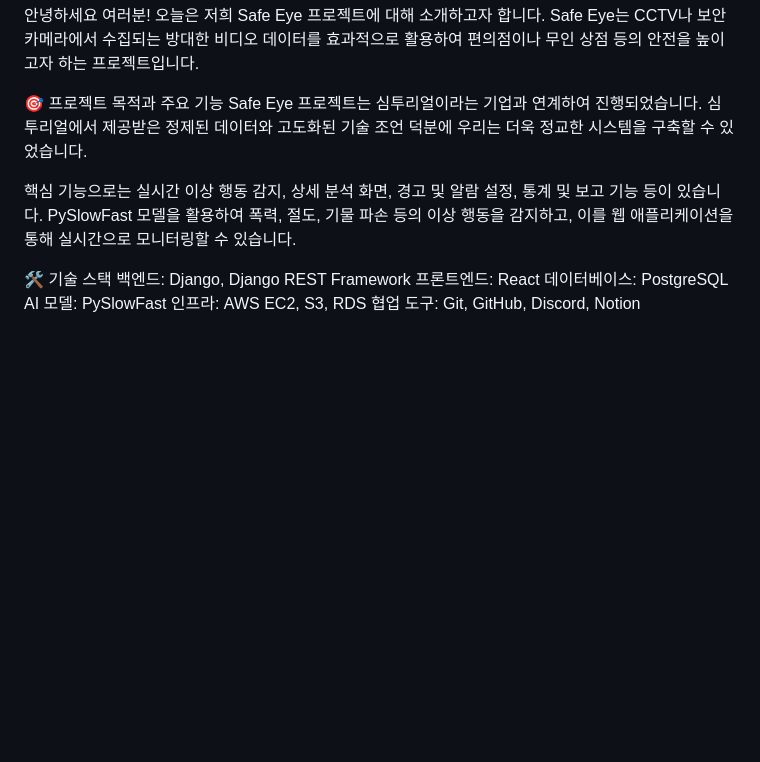
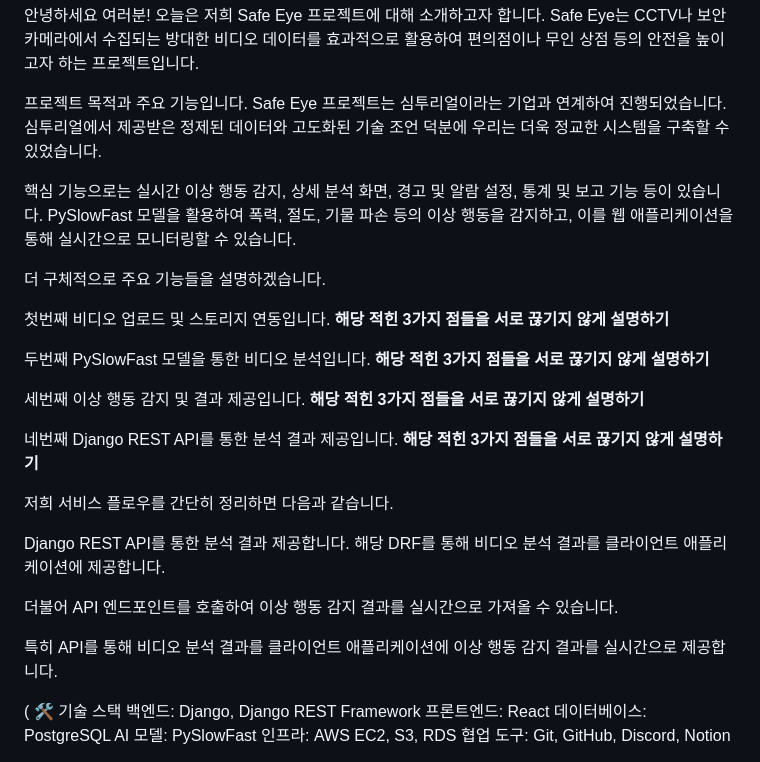
Before and after one commit to team-proactive/safe-eye, a Markdown page: FIN.md, the part around the change. Rendered like a GitHub page; blank space fills up the shorter version.

Commit message:
Update FIN.md (#87)

```diff
--- a/FIN.md
+++ b/FIN.md
@@ -1,10 +1,33 @@
 안녕하세요 여러분! 오늘은 저희 Safe Eye 프로젝트에 대해 소개하고자 합니다. Safe Eye는 CCTV나 보안 카메라에서 수집되는 방대한 비디오 데이터를 효과적으로 활용하여 편의점이나 무인 상점 등의 안전을 높이고자 하는 프로젝트입니다.
 
-🎯 프로젝트 목적과 주요 기능
+프로젝트 목적과 주요 기능입니다.
 Safe Eye 프로젝트는 심투리얼이라는 기업과 연계하여 진행되었습니다. 심투리얼에서 제공받은 정제된 데이터와 고도화된 기술 조언 덕분에 우리는 더욱 정교한 시스템을 구축할 수 있었습니다.
 
 핵심 기능으로는 실시간 이상 행동 감지, 상세 분석 화면, 경고 및 알람 설정, 통계 및 보고 기능 등이 있습니다. PySlowFast 모델을 활용하여 폭력, 절도, 기물 파손 등의 이상 행동을 감지하고, 이를 웹 애플리케이션을 통해 실시간으로 모니터링할 수 있습니다.
 
+더 구체적으로 주요 기능들을 설명하겠습니다.
+
+첫번째 비디오 업로드 및 스토리지 연동입니다.
+**해당 적힌 3가지 점들을 서로 끊기지 않게 설명하기**
+
+두번째 PySlowFast 모델을 통한 비디오 분석입니다.
+**해당 적힌 3가지 점들을 서로 끊기지 않게 설명하기**
+
+세번째 이상 행동 감지 및 결과 제공입니다.
+**해당 적힌 3가지 점들을 서로 끊기지 않게 설명하기**
+
+네번째 Django REST API를 통한 분석 결과 제공입니다.
+**해당 적힌 3가지 점들을 서로 끊기지 않게 설명하기**
+
+저희 서비스 플로우를 간단히 정리하면 다음과 같습니다.
+
+Django REST API를 통한 분석 결과 제공합니다. 해당 DRF를 통해 비디오 분석 결과를 클라이언트 애플리케이션에 제공합니다.
+
+더불어 API 엔드포인트를 호출하여 이상 행동 감지 결과를 실시간으로 가져올 수 있습니다.
+
+특히 API를 통해 비디오 분석 결과를 클라이언트 애플리케이션에 이상 행동 감지 결과를 실시간으로 제공합니다.
+
+(
 🛠️ 기술 스택
 백엔드: Django, Django REST Framework
 프론트엔드: React
```
